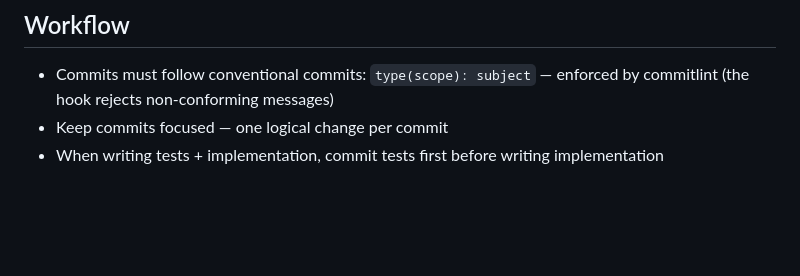
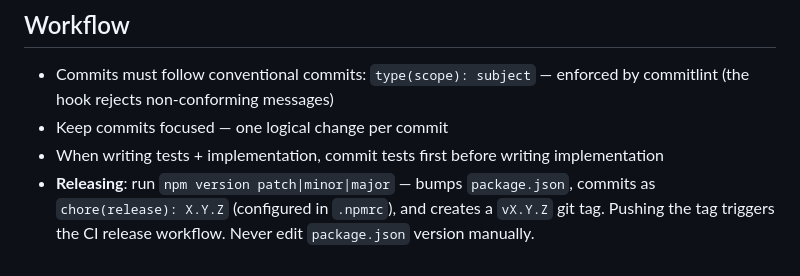
Before and after one commit to TarekLP/modrex-purple, a Markdown page: CLAUDE.md, the part around one of its changes. GitHub-like rendering; blank space fills up the shorter version.

Commit message:
docs(claude): document version label, showMeta prop, and npm version release workflow

```diff
--- a/CLAUDE.md
+++ b/CLAUDE.md
@@ -102,3 +102,4 @@ Tests live in `src/main/` only — the renderer has no tests. Vitest runs in a N
 - Commits must follow conventional commits: `type(scope): subject` — enforced by commitlint (the hook rejects non-conforming messages)
 - Keep commits focused — one logical change per commit
 - When writing tests + implementation, commit tests first before writing implementation
+- **Releasing**: run `npm version patch|minor|major` — bumps `package.json`, commits as `chore(release): X.Y.Z` (configured in `.npmrc`), and creates a `vX.Y.Z` git tag. Pushing the tag triggers the CI release workflow. Never edit `package.json` version manually.
```
Also changed, not shown: other parts of CLAUDE.md (+2 -2 lines).
